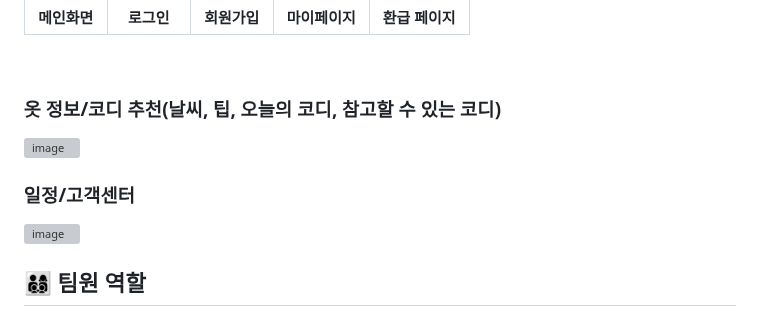
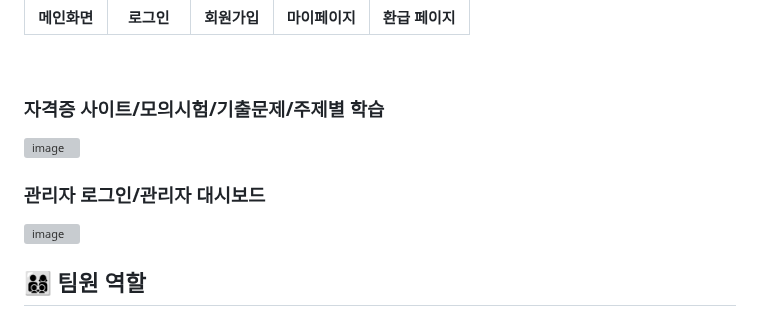
Before and after one commit to Ojanghun/FinalProject, a Markdown page: README.md, the part around the change. Rendered like a GitHub page; grey boxes are pictures that could not be loaded.

Commit message:
Update README.md
Signed-off-by: plume213 <iyd3378@gmail.com>

```diff
--- a/README.md
+++ b/README.md
@@ -105,11 +105,11 @@
 |**메인화면**|**로그인**|**회원가입**|**마이페이지**|**환급 페이지**|
 <br>
 
-### 옷 정보/코디 추천(날씨, 팁, 오늘의 코디, 참고할 수 있는 코디)
+### 자격증 사이트/모의시험/기출문제/주제별 학습
 ![image](https://user-images.githubusercontent.com/25995055/178401127-287e6de2-4396-49fc-a107-59c4d5cd55c7.png)
 <br>
 
-### 일정/고객센터
+### 관리자 로그인/관리자 대시보드
 ![image](https://user-images.githubusercontent.com/25995055/178401150-861f0e93-0f40-4fae-98c1-2099bf513c8d.png)
 <br>
 
```
